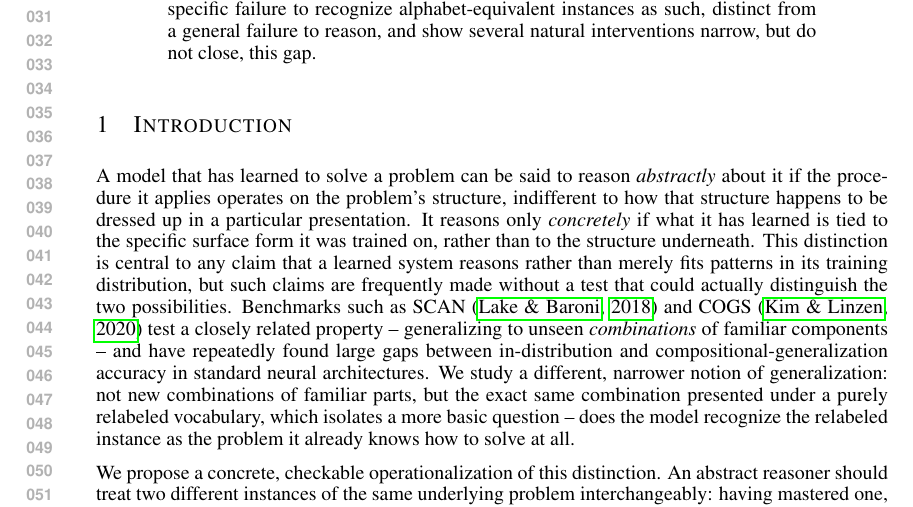
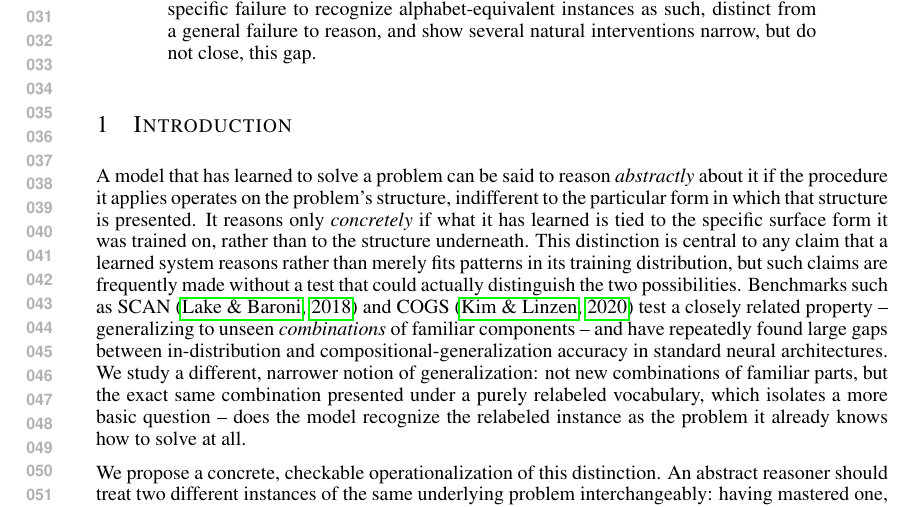
Before and after one commit to Sfgangloff/equivalent-problems-transformers, a LaTeX paper (paper/main.tex): part of page 1 of 6, cut so that both start at the same text. Compiled offline with pdfLaTeX.

Commit message:
Wording: "dressed up in a particular presentation" -> "the particular form in which that structure is presented"
Co-Authored-By: Claude Sonnet 5 <noreply@anthropic.com>
Claude-Session: https://claude.ai/code/session_01WWqg5bE6jyfH4Ev3CjQBqy

```diff
--- a/paper/main.tex
+++ b/paper/main.tex
@@ -28,8 +28,8 @@ A reasoner is \emph{abstract} if it applies a general procedure to a problem's s
 
 A model that has learned to solve a problem can be said to reason
 \emph{abstractly} about it if the procedure it applies operates on the
-problem's structure, indifferent to how that structure happens to be
-dressed up in a particular presentation. It reasons only
+problem's structure, indifferent to the particular form in which that
+structure is presented. It reasons only
 \emph{concretely} if what it has learned is tied to the specific surface
 form it was trained on, rather than to the structure underneath. This
 distinction is central to any claim that a learned system reasons rather
```
Also changed, not shown: paper/main.pdf.
